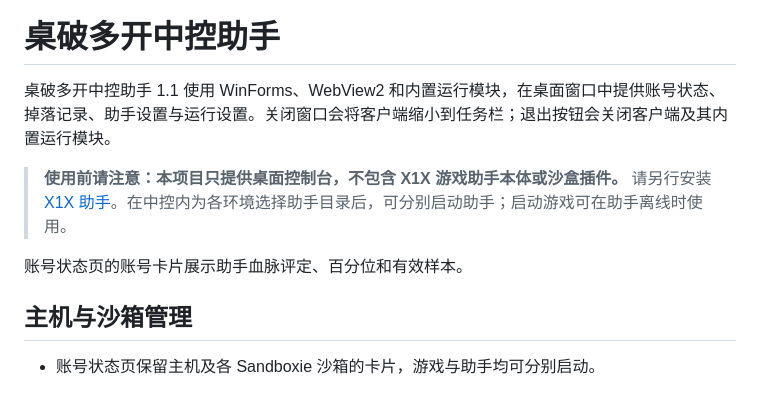
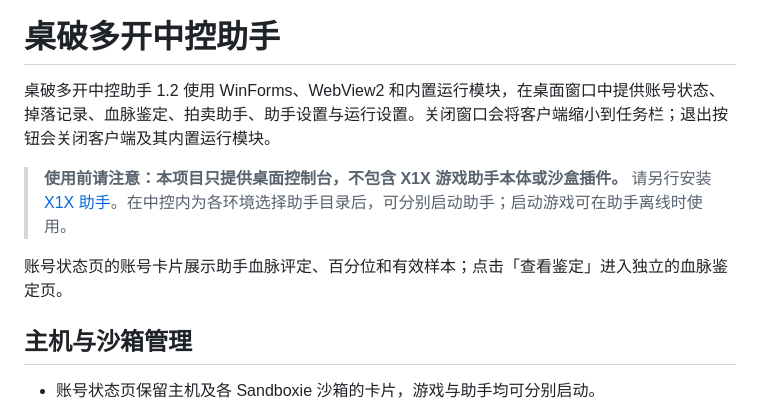
Before and after one commit to buguniaoOVO/deskrawl-hub-client, a Markdown page: README.md, the part around the change printed below. Drawn GitHub-style.

```diff
--- a/README.md
+++ b/README.md
@@ -5,11 +5,11 @@
 
 # 桌破多开中控助手
 
-桌破多开中控助手 1.1 使用 WinForms、WebView2 和内置运行模块，在桌面窗口中提供账号状态、掉落记录、助手设置与运行设置。关闭窗口会将客户端缩小到任务栏；退出按钮会关闭客户端及其内置运行模块。
+桌破多开中控助手 1.2 使用 WinForms、WebView2 和内置运行模块，在桌面窗口中提供账号状态、掉落记录、血脉鉴定、拍卖助手、助手设置与运行设置。关闭窗口会将客户端缩小到任务栏；退出按钮会关闭客户端及其内置运行模块。
 
 > **使用前请注意：本项目只提供桌面控制台，不包含 X1X 游戏助手本体或沙盒插件。** 请另行安装 [X1X 助手](https://x1x.tw/deskrawl/helper/)。在中控内为各环境选择助手目录后，可分别启动助手；启动游戏可在助手离线时使用。
 
-账号状态页的账号卡片展示助手血脉评定、百分位和有效样本。
+账号状态页的账号卡片展示助手血脉评定、百分位和有效样本；点击「查看鉴定」进入独立的血脉鉴定页。
 
 ## 主机与沙箱管理
 
```
Also changed, not shown: other parts of README.md (+14 -0 lines), docs/screenshots/console-auction.png (added), docs/screenshots/console-bloodline.png (added), 6 other files.
